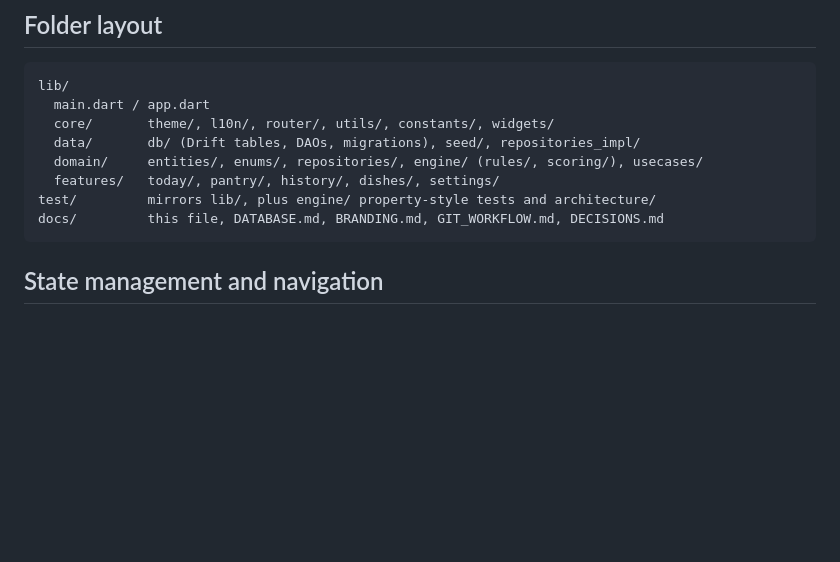
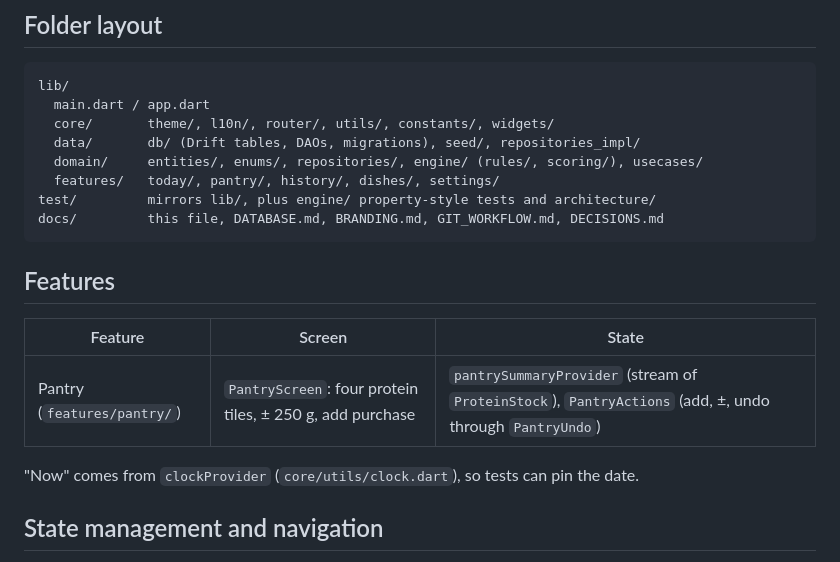
Before and after one commit to iwhozaifa/aaj-kya-pakayen, a Markdown page: docs/ARCHITECTURE.md, the part around the change. Rendered like a GitHub page; blank space fills up the shorter version.

````diff
--- a/docs/ARCHITECTURE.md
+++ b/docs/ARCHITECTURE.md
@@ -39,6 +39,14 @@ lib/
 test/         mirrors lib/, plus engine/ property-style tests and architecture/
 docs/         this file, DATABASE.md, BRANDING.md, GIT_WORKFLOW.md, DECISIONS.md
 ```
+
+## Features
+
+| Feature | Screen | State |
+| --- | --- | --- |
+| Pantry (`features/pantry/`) | `PantryScreen`: four protein tiles, ± 250 g, add purchase | `pantrySummaryProvider` (stream of `ProteinStock`), `PantryActions` (add, ±, undo through `PantryUndo`) |
+
+"Now" comes from `clockProvider` (`core/utils/clock.dart`), so tests can pin the date.
 
 ## State management and navigation
 
````
Also changed, not shown: docs/DECISIONS.md (+12 -0 lines).
